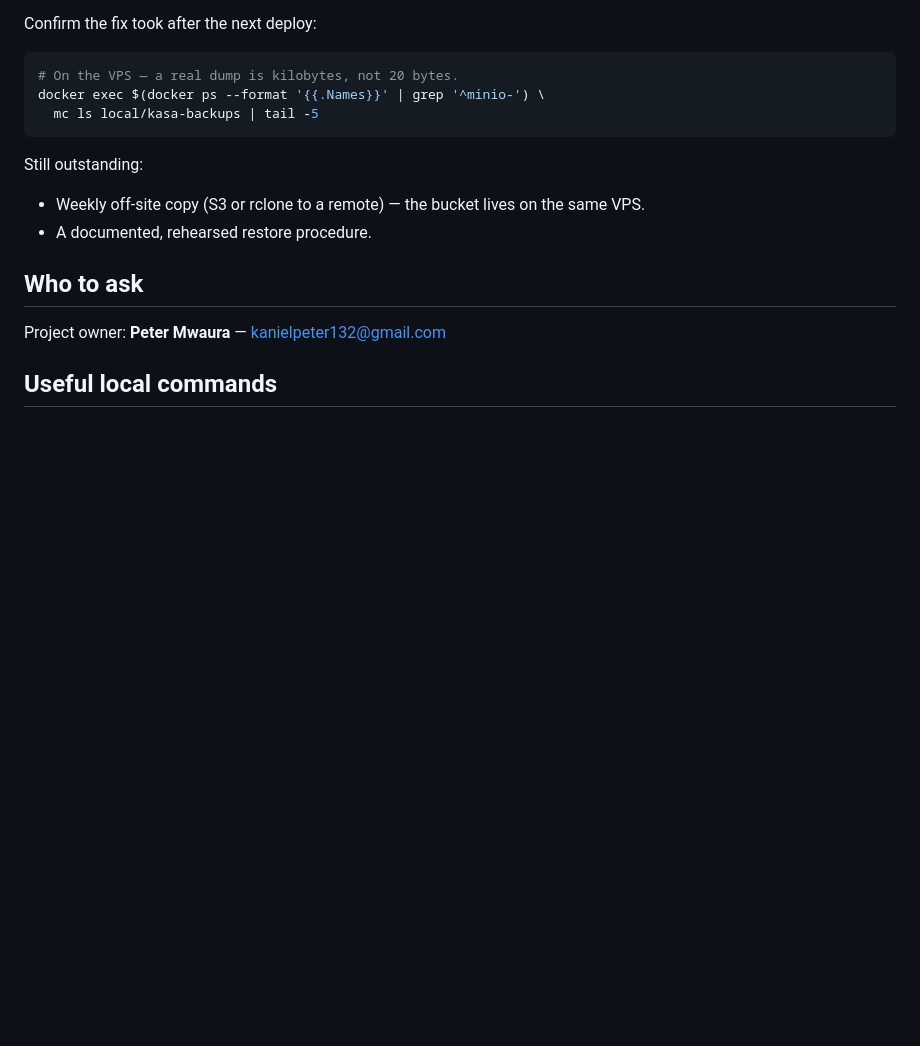
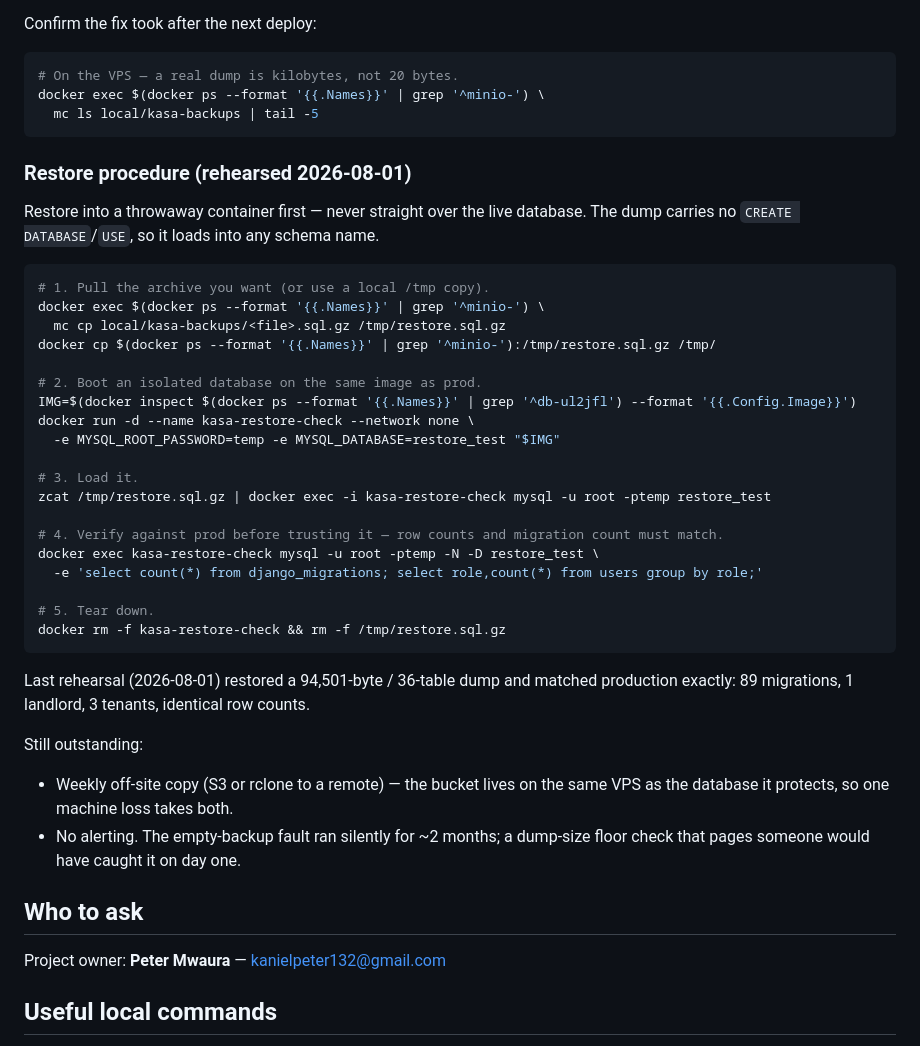
Before and after one commit to Nmwaura132/Rental, a Markdown page: handoff.md, the part around the change. Rendered like a GitHub page; blank space fills up the shorter version.

Commit message:
docs: add rehearsed restore procedure
Records the 2026-08-01 rehearsal: a 94,501-byte / 36-table dump restored
into an isolated container and matched production exactly (89 migrations,
1 landlord, 3 tenants). Restores go to a throwaway container first, never
over the live database.

Notes the two gaps that remain: the backup bucket still lives on the same
VPS as the database it protects, and nothing alerts on a bad dump — the
empty-archive fault ran silently for about two months.

````diff
--- a/handoff.md
+++ b/handoff.md
@@ -168,9 +168,41 @@ docker exec $(docker ps --format '{{.Names}}' | grep '^minio-') \
   mc ls local/kasa-backups | tail -5
 ```
 
+### Restore procedure (rehearsed 2026-08-01)
+
+Restore into a throwaway container first — never straight over the live database.
+The dump carries no `CREATE DATABASE`/`USE`, so it loads into any schema name.
+
+```bash
+# 1. Pull the archive you want (or use a local /tmp copy).
+docker exec $(docker ps --format '{{.Names}}' | grep '^minio-') \
+  mc cp local/kasa-backups/<file>.sql.gz /tmp/restore.sql.gz
+docker cp $(docker ps --format '{{.Names}}' | grep '^minio-'):/tmp/restore.sql.gz /tmp/
+
+# 2. Boot an isolated database on the same image as prod.
+IMG=$(docker inspect $(docker ps --format '{{.Names}}' | grep '^db-ul2jfl') --format '{{.Config.Image}}')
+docker run -d --name kasa-restore-check --network none \
+  -e MYSQL_ROOT_PASSWORD=temp -e MYSQL_DATABASE=restore_test "$IMG"
+
+# 3. Load it.
+zcat /tmp/restore.sql.gz | docker exec -i kasa-restore-check mysql -u root -ptemp restore_test
+
+# 4. Verify against prod before trusting it — row counts and migration count must match.
+docker exec kasa-restore-check mysql -u root -ptemp -N -D restore_test \
+  -e 'select count(*) from django_migrations; select role,count(*) from users group by role;'
+
+# 5. Tear down.
+docker rm -f kasa-restore-check && rm -f /tmp/restore.sql.gz
+```
+
+Last rehearsal (2026-08-01) restored a 94,501-byte / 36-table dump and matched
+production exactly: 89 migrations, 1 landlord, 3 tenants, identical row counts.
+
 Still outstanding:
-- Weekly off-site copy (S3 or rclone to a remote) — the bucket lives on the same VPS.
-- A documented, rehearsed restore procedure.
+- Weekly off-site copy (S3 or rclone to a remote) — the bucket lives on the same
+  VPS as the database it protects, so one machine loss takes both.
+- No alerting. The empty-backup fault ran silently for ~2 months; a dump-size
+  floor check that pages someone would have caught it on day one.
 
 ## Who to ask
 
````
